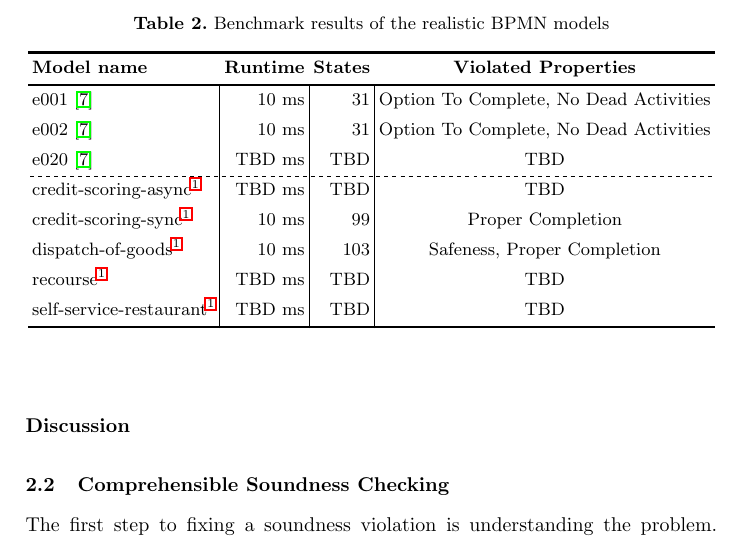
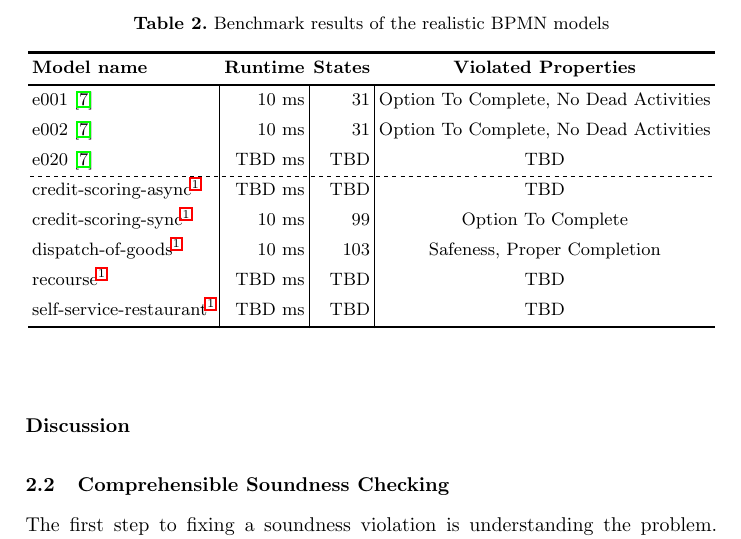
Before and after one commit to timKraeuter/BPM-2024-Extended, a LaTeX thesis (main.tex): part of page 5 of 15, cut so that both start at the same text. Compiled offline with pdfLaTeX.

Commit message:
Fix property

```diff
--- a/main.tex
+++ b/main.tex
@@ -244,7 +244,7 @@ The results show that our tool can check soundness and safeness \textit{instanta
 		e002~\cite{houhouFirstOrderLogicVerification2022} & 10 ms & 31 & Option To Complete, No Dead Activities \\
 		e020~\cite{houhouFirstOrderLogicVerification2022} & TBD ms & TBD & TBD \\
 		credit-scoring-async\footref{footnote:camundaResearch} & TBD ms & TBD & TBD \\
-		credit-scoring-sync\footref{footnote:camundaResearch} & 10 ms & 99 & Proper Completion \\
+		credit-scoring-sync\footref{footnote:camundaResearch} & 10 ms & 99 & Option To Complete \\
 		dispatch-of-goods\footref{footnote:camundaResearch} & 10 ms & 103 & Safeness, Proper Completion\\
 		recourse\footref{footnote:camundaResearch} & TBD ms & TBD & TBD \\
 		self-service-restaurant\footref{footnote:camundaResearch} & TBD ms & TBD & TBD \\
```
